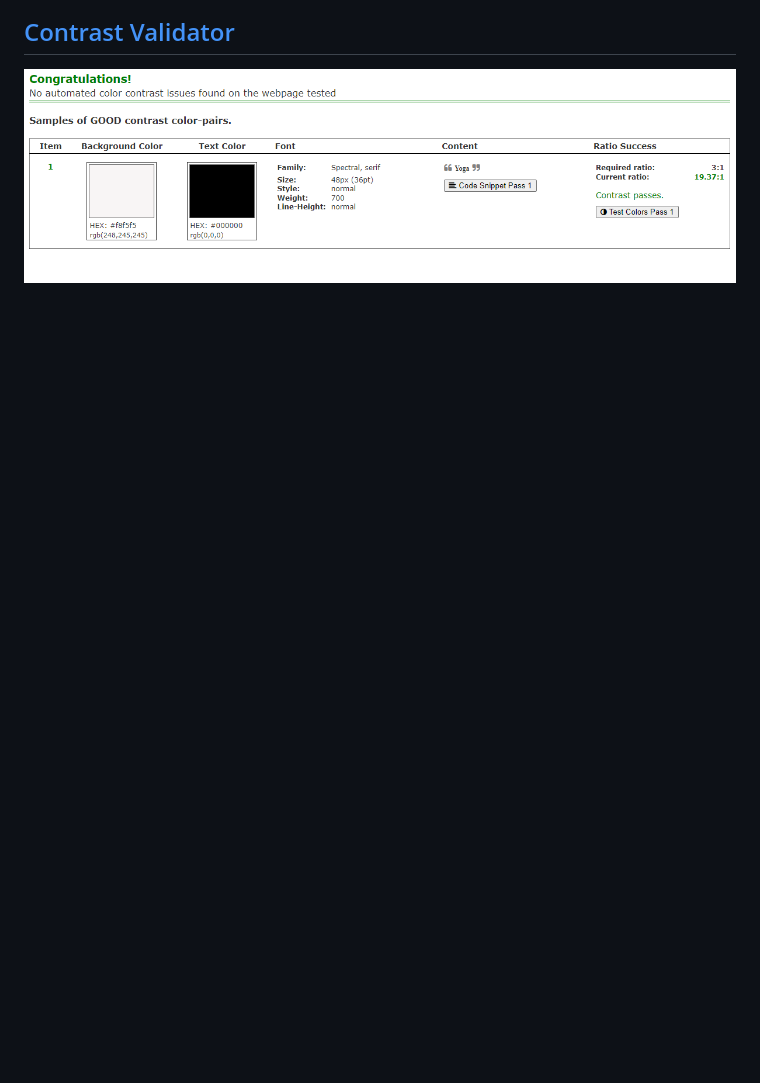
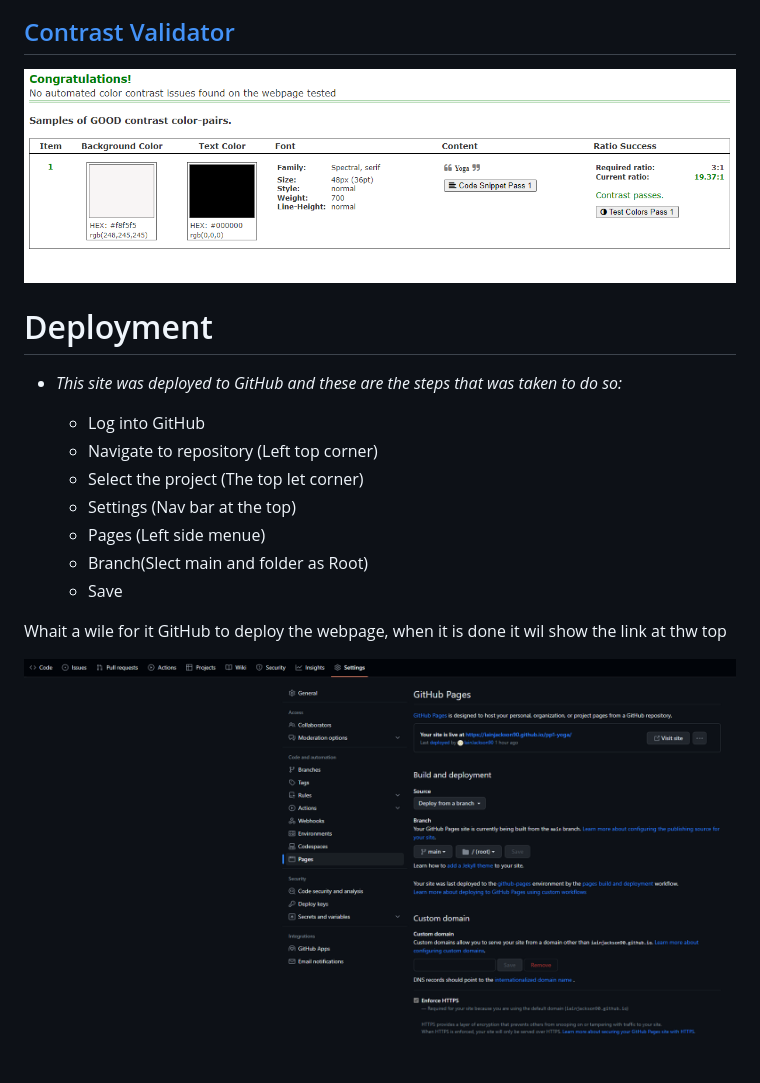
Before and after one commit to IainJackson90/pp1-yoga, a Markdown page: README.md, the part around the change. GitHub-like rendering; pictures changed too: assets/docs/github.png (added); blank space fills up the shorter version.

Commit message:
Add: Deployment to README

```diff
--- a/README.md
+++ b/README.md
@@ -177,3 +177,20 @@ All CSS has been validated and is free from erros
 ## [Contrast Validator](https://color.a11y.com/)
 
 ![Conrtast validator](./assets/docs/contrast.png)
+
+# Deployment
+
+- _This site was deployed to GitHub and these are the steps that was taken to do so:_
+
+  - Log into GitHub
+  - Navigate to repository (Left top corner)
+  - Select the project  (The top let corner)
+  - Settings (Nav bar at the top)
+  - Pages (Left side menue)
+  - Branch(Slect main and folder as Root)
+  - Save
+
+Whait a wile for it GitHub to deploy the webpage, when it is done it wil show
+the link at thw top
+
+![GitHub](./assets/docs/github.png)
```
